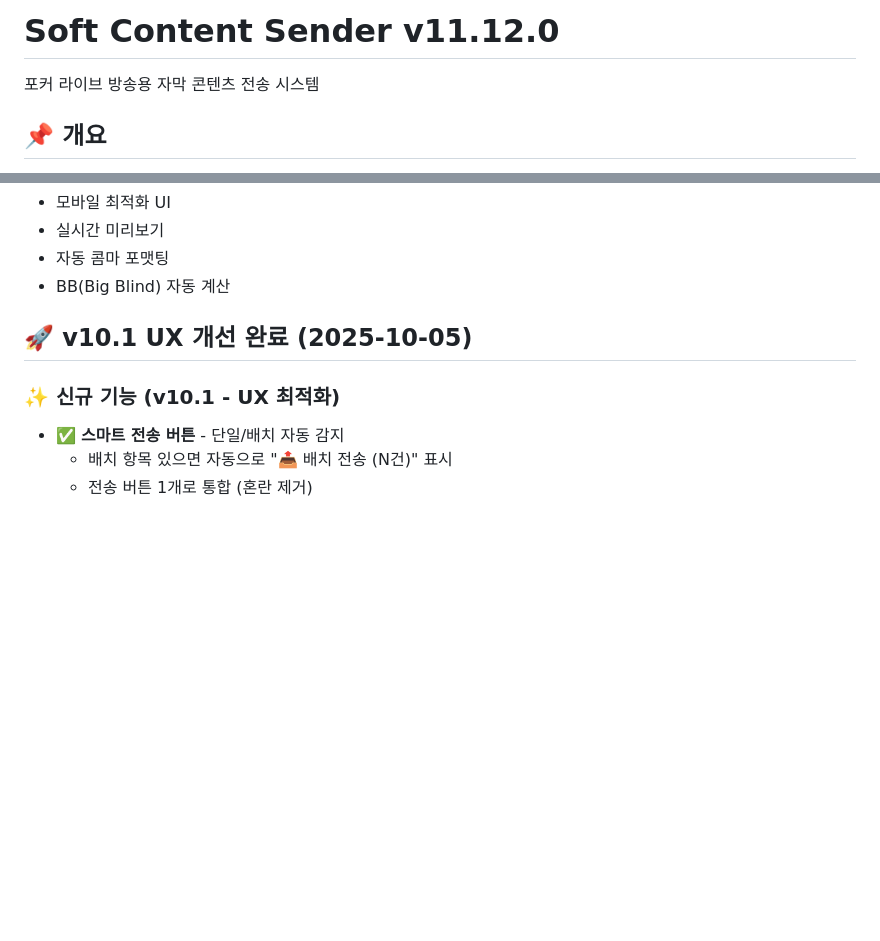
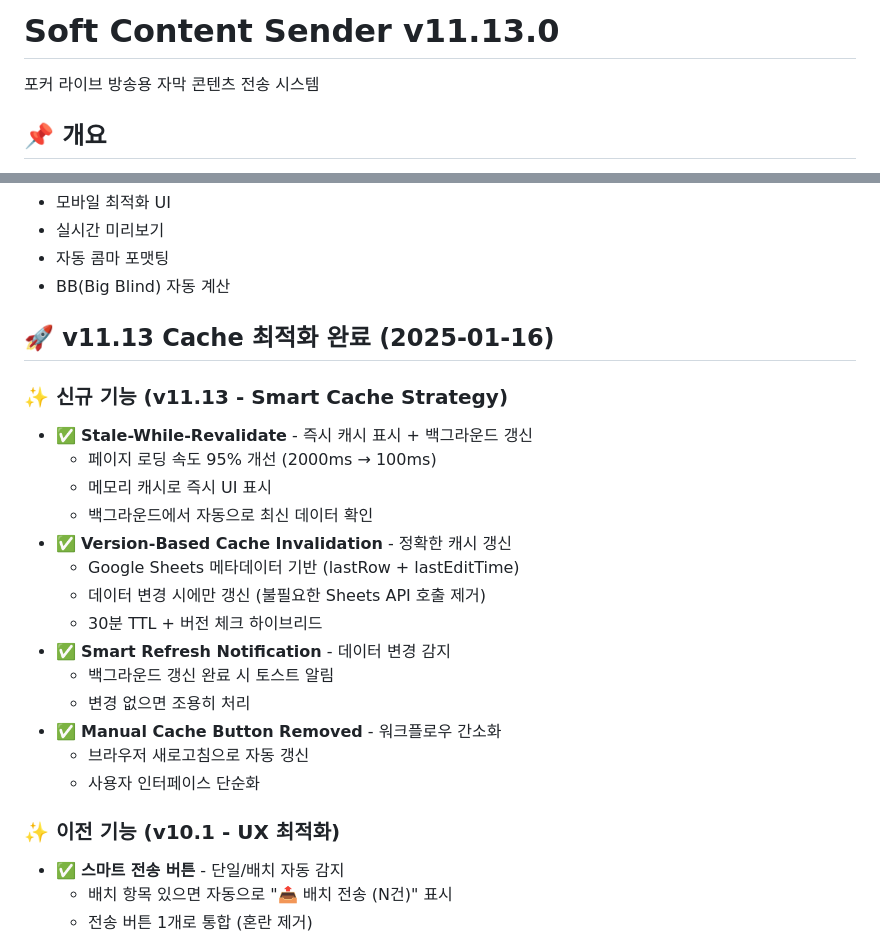
Before and after one commit to garimto81/softsender, a Markdown page: README.md, 2 parts joined by grey strips. GitHub-like rendering; blank space fills up the shorter version.

Commit message:
docs: Update README for v11.13.0 cache optimization
🤖 Generated with [Claude Code](https://claude.com/claude-code)

Co-Authored-By: Claude <noreply@anthropic.com>

```diff
--- a/README.md
+++ b/README.md
@@ -1,4 +1,4 @@
-# Soft Content Sender v11.12.0
+# Soft Content Sender v11.13.0
 
 포커 라이브 방송용 자막 콘텐츠 전송 시스템
 
@@ -25,9 +25,25 @@ Google Apps Script 기반 웹 애플리케이션으로, 포커 토너먼트의
 - 자동 콤마 포맷팅
 - BB(Big Blind) 자동 계산
 
-## 🚀 v10.1 UX 개선 완료 (2025-10-05)
+## 🚀 v11.13 Cache 최적화 완료 (2025-01-16)
 
-### ✨ 신규 기능 (v10.1 - UX 최적화)
+### ✨ 신규 기능 (v11.13 - Smart Cache Strategy)
+- ✅ **Stale-While-Revalidate** - 즉시 캐시 표시 + 백그라운드 갱신
+  - 페이지 로딩 속도 95% 개선 (2000ms → 100ms)
+  - 메모리 캐시로 즉시 UI 표시
+  - 백그라운드에서 자동으로 최신 데이터 확인
+- ✅ **Version-Based Cache Invalidation** - 정확한 캐시 갱신
+  - Google Sheets 메타데이터 기반 (lastRow + lastEditTime)
+  - 데이터 변경 시에만 갱신 (불필요한 Sheets API 호출 제거)
+  - 30분 TTL + 버전 체크 하이브리드
+- ✅ **Smart Refresh Notification** - 데이터 변경 감지
+  - 백그라운드 갱신 완료 시 토스트 알림
+  - 변경 없으면 조용히 처리
+- ✅ **Manual Cache Button Removed** - 워크플로우 간소화
+  - 브라우저 새로고침으로 자동 갱신
+  - 사용자 인터페이스 단순화
+
+### ✨ 이전 기능 (v10.1 - UX 최적화)
 - ✅ **스마트 전송 버튼** - 단일/배치 자동 감지
   - 배치 항목 있으면 자동으로 "📤 배치 전송 (N건)" 표시
   - 전송 버튼 1개로 통합 (혼란 제거)
```
